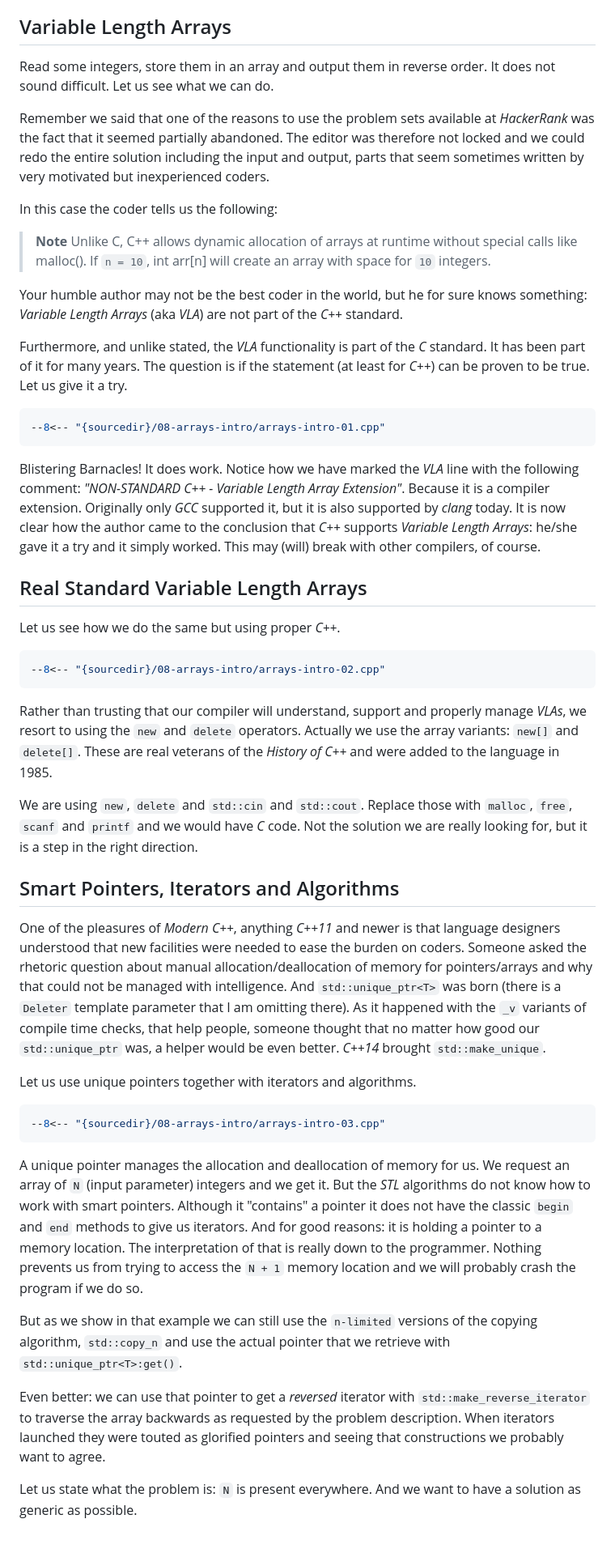
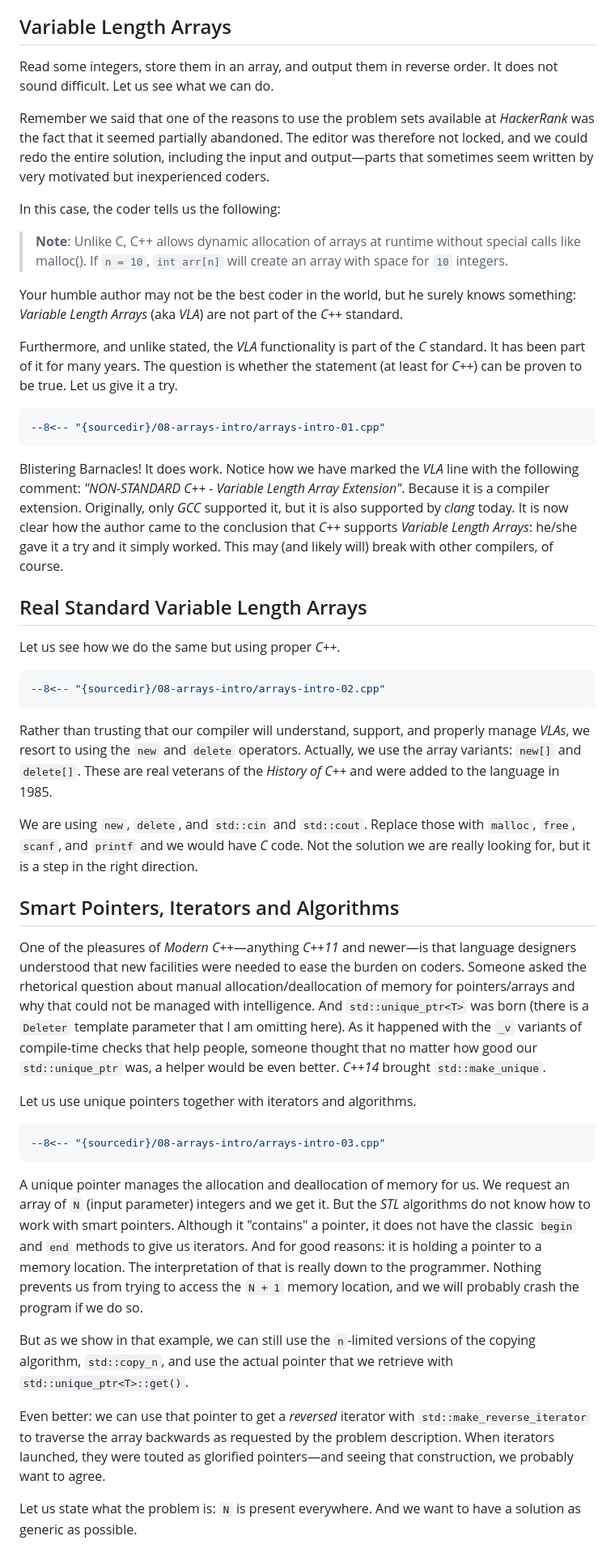
Before and after one commit to mementum/cpp17-iterating-problems, a Markdown page: src/en/0080-arrays-introduction.md, the part around one of its changes. Shown at 81% size. GitHub-like rendering.

````diff
--- a/src/en/0080-arrays-introduction.md
+++ b/src/en/0080-arrays-introduction.md
@@ -5,23 +5,23 @@
 
 ## Variable Length Arrays
 
-Read some integers, store them in an array and output them in reverse order. It does not sound difficult. Let us see what we can do.
+Read some integers, store them in an array, and output them in reverse order. It does not sound difficult. Let us see what we can do.
 
-Remember we said that one of the reasons to use the problem sets available at *HackerRank* was the fact that it seemed partially abandoned. The editor was therefore not locked and we could redo the entire solution including the input and output, parts that seem sometimes written by very motivated but inexperienced coders.
+Remember we said that one of the reasons to use the problem sets available at *HackerRank* was the fact that it seemed partially abandoned. The editor was therefore not locked, and we could redo the entire solution, including the input and output—parts that sometimes seem written by very motivated but inexperienced coders.
 
-In this case the coder tells us the following:
+In this case, the coder tells us the following:
 
-> **Note** Unlike C, C++ allows dynamic allocation of arrays at runtime without special calls like malloc(). If `n = 10`, int arr[n] will create an array with space for `10` integers.
+> **Note**: Unlike C, C++ allows dynamic allocation of arrays at runtime without special calls like malloc(). If `n = 10`, `int arr[n]` will create an array with space for `10` integers.
 
-Your humble author may not be the best coder in the world, but he for sure knows something: *Variable Length Arrays* (aka *VLA*) are not part of the *C++* standard.
+Your humble author may not be the best coder in the world, but he surely knows something: *Variable Length Arrays* (aka *VLA*) are not part of the *C++* standard.
 
-Furthermore, and unlike stated, the *VLA* functionality is part of the *C* standard. It has been part of it for many years. The question is if the statement (at least for *C++*) can be proven to be true. Let us give it a try.
+Furthermore, and unlike stated, the *VLA* functionality is part of the *C* standard. It has been part of it for many years. The question is whether the statement (at least for *C++*) can be proven to be true. Let us give it a try.
 
 ```cpp title
 --8<-- "{sourcedir}/08-arrays-intro/arrays-intro-01.cpp"
 ```
 
-Blistering Barnacles! It does work. Notice how we have marked the *VLA* line with the following comment: *"NON-STANDARD C++ - Variable Length Array Extension"*. Because it is a compiler extension. Originally only *GCC* supported it, but it is also supported by *clang* today. It is now clear how the author came to the conclusion that *C++* supports *Variable Length Arrays*: he/she gave it a try and it simply worked. This may (will) break with other compilers, of course.
+Blistering Barnacles! It does work. Notice how we have marked the *VLA* line with the following comment: *"NON-STANDARD C++ - Variable Length Array Extension"*. Because it is a compiler extension. Originally, only *GCC* supported it, but it is also supported by *clang* today. It is now clear how the author came to the conclusion that *C++* supports *Variable Length Arrays*: he/she gave it a try and it simply worked. This may (and likely will) break with other compilers, of course.
 
 ## Real Standard Variable Length Arrays
 
@@ -31,13 +31,13 @@ Let us see how we do the same but using proper *C++*.
 --8<-- "{sourcedir}/08-arrays-intro/arrays-intro-02.cpp"
 ```
 
-Rather than trusting that our compiler will understand, support and properly manage *VLAs*, we resort to using the `new` and `delete` operators. Actually we use the array variants: `new[]` and `delete[]`. These are real veterans of the *History of C++* and were added to the language in 1985.
+Rather than trusting that our compiler will understand, support, and properly manage *VLAs*, we resort to using the `new` and `delete` operators. Actually, we use the array variants: `new[]` and `delete[]`. These are real veterans of the *History of C++* and were added to the language in 1985.
 
-We are using `new`, `delete` and `std::cin` and `std::cout`. Replace those with `malloc`, `free`, `scanf` and `printf` and we would have *C* code. Not the solution we are really looking for, but it is a step in the right direction.
+We are using `new`, `delete`, and `std::cin` and `std::cout`. Replace those with `malloc`, `free`, `scanf`, and `printf` and we would have *C* code. Not the solution we are really looking for, but it is a step in the right direction.
 
 ## Smart Pointers, Iterators and Algorithms
 
-One of the pleasures of *Modern C++*, anything *C++11* and newer is that language designers understood that new facilities were needed to ease the burden on coders. Someone asked the rhetoric question about manual allocation/deallocation of memory for pointers/arrays and why that could not be managed with intelligence. And `std::unique_ptr<T>` was born (there is a `Deleter` template parameter that I am omitting there). As it happened with the `_v` variants of compile time checks, that help people, someone thought that no matter how good our `std::unique_ptr` was, a helper would be even better. *C++14* brought `std::make_unique`.
+One of the pleasures of *Modern C++*—anything *C++11* and newer—is that language designers understood that new facilities were needed to ease the burden on coders. Someone asked the rhetorical question about manual allocation/deallocation of memory for pointers/arrays and why that could not be managed with intelligence. And `std::unique_ptr<T>` was born (there is a `Deleter` template parameter that I am omitting here). As it happened with the `_v` variants of compile-time checks that help people, someone thought that no matter how good our `std::unique_ptr` was, a helper would be even better. *C++14* brought `std::make_unique`.
 
 Let us use unique pointers together with iterators and algorithms.
 
@@ -45,11 +45,11 @@ Let us use unique pointers together with iterators and algorithms.
 --8<-- "{sourcedir}/08-arrays-intro/arrays-intro-03.cpp"
 ```
 
-A unique pointer manages the allocation and deallocation of memory for us. We request an array of `N` (input parameter) integers and we get it. But the *STL* algorithms do not know how to work with smart pointers. Although it "contains" a pointer it does not have the classic `begin` and `end` methods to give us iterators. And for good reasons: it is holding a pointer to a memory location. The interpretation of that is really down to the programmer. Nothing prevents us from trying to access the `N + 1` memory location and we will probably crash the program if we do so.
+A unique pointer manages the allocation and deallocation of memory for us. We request an array of `N` (input parameter) integers and we get it. But the *STL* algorithms do not know how to work with smart pointers. Although it "contains" a pointer, it does not have the classic `begin` and `end` methods to give us iterators. And for good reasons: it is holding a pointer to a memory location. The interpretation of that is really down to the programmer. Nothing prevents us from trying to access the `N + 1` memory location, and we will probably crash the program if we do so.
 
-But as we show in that example we can still use the `n-limited` versions of the copying algorithm, `std::copy_n` and use the actual pointer that we retrieve with `std::unique_ptr<T>:get()`.
+But as we show in that example, we can still use the `n`-limited versions of the copying algorithm, `std::copy_n`, and use the actual pointer that we retrieve with `std::unique_ptr<T>::get()`.
 
-Even better: we can use that pointer to get a *reversed* iterator with `std::make_reverse_iterator` to traverse the array backwards as requested by the problem description. When iterators launched they were touted as glorified pointers and seeing that constructions we probably want to agree.
+Even better: we can use that pointer to get a *reversed* iterator with `std::make_reverse_iterator` to traverse the array backwards as requested by the problem description. When iterators launched, they were touted as glorified pointers—and seeing that construction, we probably want to agree.
 
 Let us state what the problem is: `N` is present everywhere. And we want to have a solution as generic as possible.
 
````
Also changed, not shown: other parts of src/en/0080-arrays-introduction.md (+42 -16 lines).
